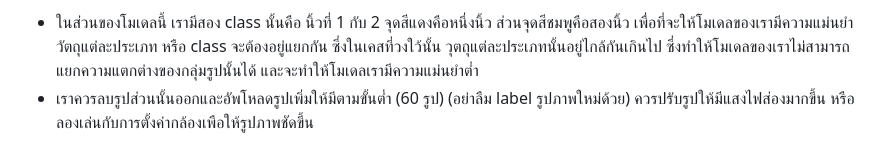
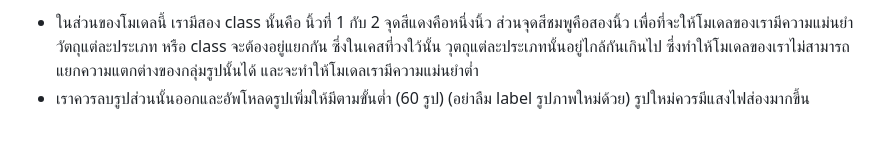
Before and after one commit to San279/AIoT_Board, a Markdown page: Readme-th.md, the part around the change. Rendered like a GitHub page.

```diff
--- a/Readme-th.md
+++ b/Readme-th.md
@@ -61,7 +61,7 @@
 <br/> <br/>
 <strong> 4. กดไปตรง generate feature เพื่อโชว์กราฟของความใกล้คลียงในแต่ละ class </strong>
  - ในส่วนของโมเดลนี้ เรามีสอง class นั้นคือ นิ้วที่ 1 กับ 2 จุดสีแดงคือหนึ่งนิ้ว ส่วนจุดสีชมพูคือสองนิ้ว เพื่อที่จะให้โมเดลของเรามีความแม่นยำ วัตถุแต่ละประเภท หรือ class จะต้องอยู่แยกกัน ซึ่งในเคสที่วงใว้นั้น วุตถุแต่ละประเภทนั้นอยู่ไกล้กันเกินไป ซึ่งทำให้โมเดลของเราไม่สามารถแยกความแตกต่างของกลุ่มรูปนั้นได้ และจะทำให้โมเดลเรามีความแม่นยำต่ำ
- - เราควรลบรูปส่วนนั้นออกและอัพโหลดรูปเพิ่มให้มีตามขั้นต่ำ (60 รูป) (อย่าลืม label รูปภาพใหม่ด้วย) ควรปรับรูปให้มีแสงไฟส่องมากขึ้น หรือ ลองเล่นกับการตั้งค่ากล้องเพือให้รูปภาพชัดขึ้น
+ - เราควรลบรูปส่วนนั้นออกและอัพโหลดรูปเพิ่มให้มีตามขั้นต่ำ (60 รูป) (อย่าลืม label รูปภาพใหม่ด้วย) รูปใหม่ควรมีแสงไฟส่องมากขึ้น
 <br/><br/>
  ![alt text](/Images_for_readme/feature_unedit.PNG)
 <br/> <br/>
```
